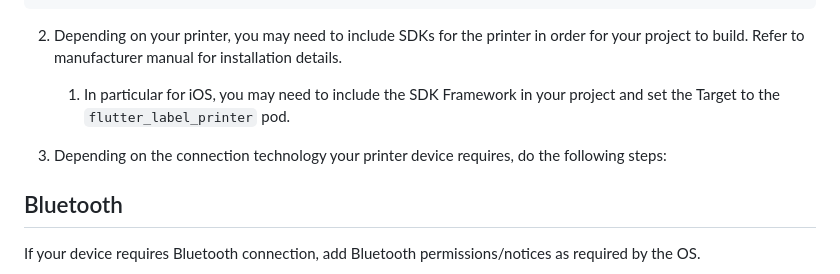
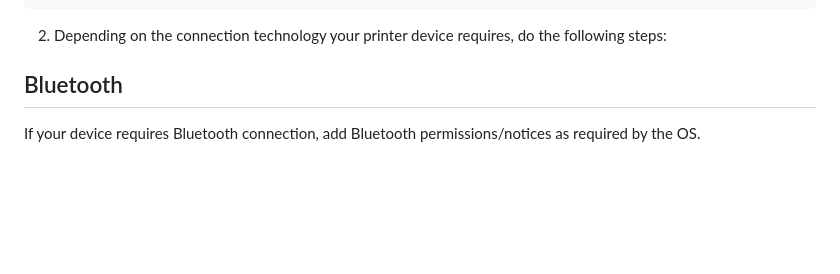
Before and after one commit to gogovan/flutter-label-printer, a Markdown page: README.md, the part around the change. Rendered like a GitHub page; blank space fills up the shorter version.

````diff
--- a/README.md
+++ b/README.md
@@ -32,10 +32,7 @@ android {
 }
 ```
 
-2. Depending on your printer, you may need to include SDKs for the printer in order for your project to build. Refer to manufacturer manual for installation details.
-   1. In particular for iOS, you may need to include the SDK Framework in your project and set the Target to the `flutter_label_printer` pod.
-
-3. Depending on the connection technology your printer device requires, do the following steps:
+2. Depending on the connection technology your printer device requires, do the following steps:
 
 ## Bluetooth
 
````
